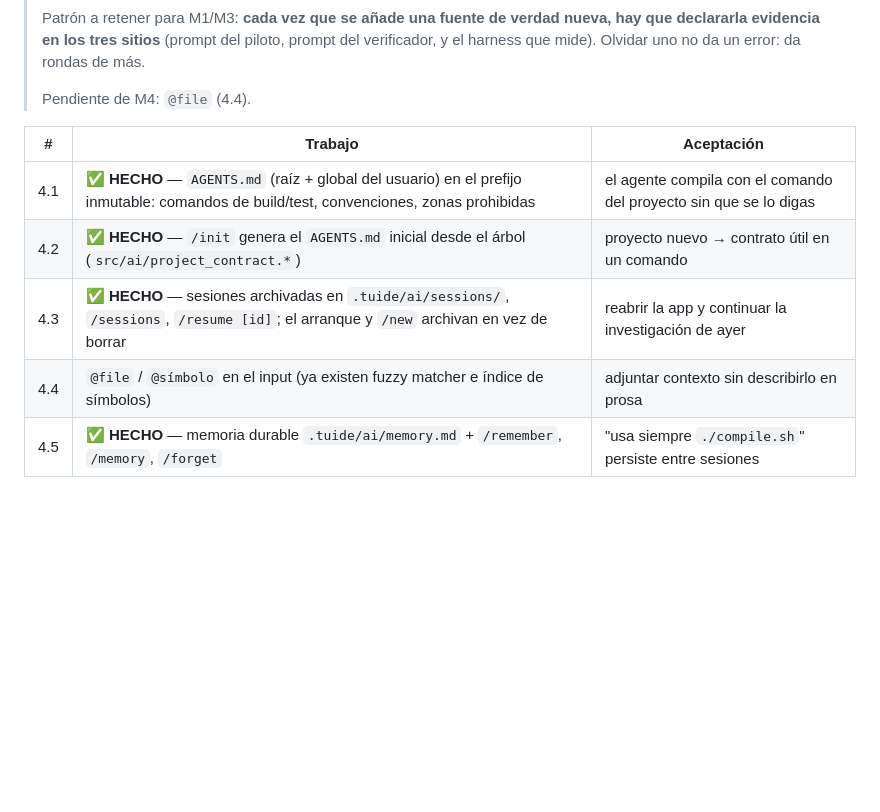
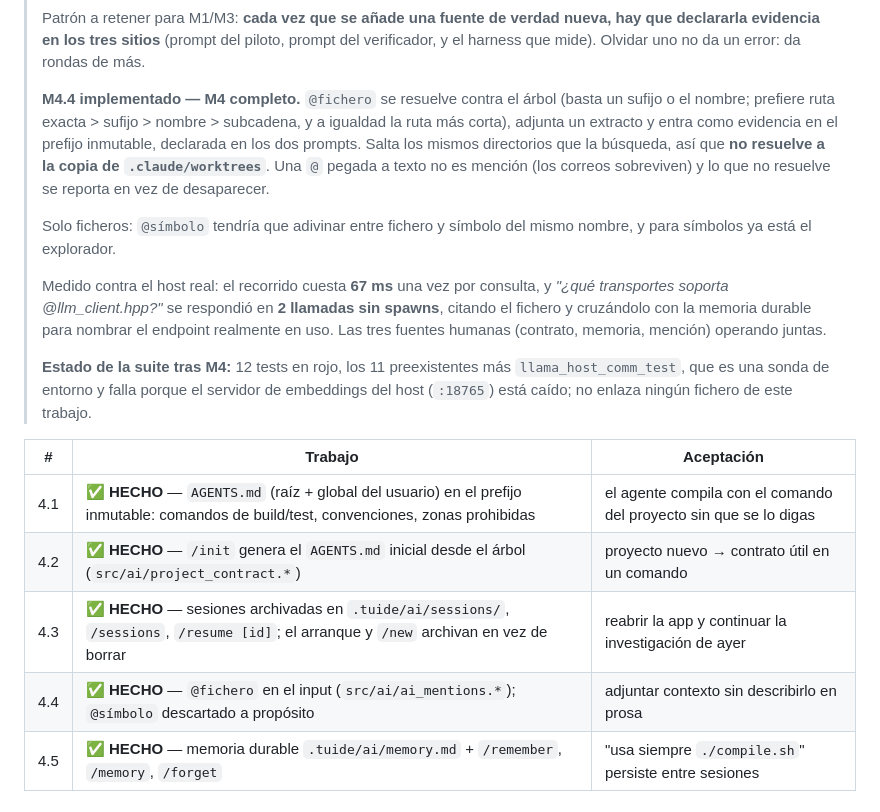
Before and after one commit to LorenzoAdr/TIDE, a Markdown page: docs/plans/ai-harness-v2-plan.md, the part around the change. GitHub-like rendering; blank space fills up the shorter version.

Commit message:
Record M4 as complete
Co-Authored-By: Claude Opus 5 <noreply@anthropic.com>
Claude-Session: https://claude.ai/code/session_01AznwYtQoob1BwW7wbEcpJT

```diff
--- a/docs/plans/ai-harness-v2-plan.md
+++ b/docs/plans/ai-harness-v2-plan.md
@@ -432,14 +432,34 @@ antes de seguir.
 > prompt del verificador, y el harness que mide). Olvidar uno no da un error:
 > da rondas de más.
 >
-> Pendiente de M4: `@file` (4.4).
+> **M4.4 implementado — M4 completo.** `@fichero` se resuelve contra el árbol
+> (basta un sufijo o el nombre; prefiere ruta exacta > sufijo > nombre >
+> subcadena, y a igualdad la ruta más corta), adjunta un extracto y entra como
+> evidencia en el prefijo inmutable, declarada en los dos prompts. Salta los
+> mismos directorios que la búsqueda, así que **no resuelve a la copia de
+> `.claude/worktrees`**. Una `@` pegada a texto no es mención (los correos
+> sobreviven) y lo que no resuelve se reporta en vez de desaparecer.
+>
+> Solo ficheros: `@símbolo` tendría que adivinar entre fichero y símbolo del
+> mismo nombre, y para símbolos ya está el explorador.
+>
+> Medido contra el host real: el recorrido cuesta **67 ms** una vez por consulta,
+> y *"¿qué transportes soporta @llm_client.hpp?"* se respondió en **2 llamadas
+> sin spawns**, citando el fichero y cruzándolo con la memoria durable para
+> nombrar el endpoint realmente en uso. Las tres fuentes humanas (contrato,
+> memoria, mención) operando juntas.
+>
+> **Estado de la suite tras M4:** 12 tests en rojo, los 11 preexistentes más
+> `llama_host_comm_test`, que es una sonda de entorno y falla porque el servidor
+> de embeddings del host (`:18765`) está caído; no enlaza ningún fichero de este
+> trabajo.
 
 | # | Trabajo | Aceptación |
 |---|---|---|
 | 4.1 | ✅ **HECHO** — `AGENTS.md` (raíz + global del usuario) en el prefijo inmutable: comandos de build/test, convenciones, zonas prohibidas | el agente compila con el comando del proyecto sin que se lo digas |
 | 4.2 | ✅ **HECHO** — `/init` genera el `AGENTS.md` inicial desde el árbol (`src/ai/project_contract.*`) | proyecto nuevo → contrato útil en un comando |
 | 4.3 | ✅ **HECHO** — sesiones archivadas en `.tuide/ai/sessions/`, `/sessions`, `/resume [id]`; el arranque y `/new` archivan en vez de borrar | reabrir la app y continuar la investigación de ayer |
-| 4.4 | `@file` / `@símbolo` en el input (ya existen fuzzy matcher e índice de símbolos) | adjuntar contexto sin describirlo en prosa |
+| 4.4 | ✅ **HECHO** — `@fichero` en el input (`src/ai/ai_mentions.*`); `@símbolo` descartado a propósito | adjuntar contexto sin describirlo en prosa |
 | 4.5 | ✅ **HECHO** — memoria durable `.tuide/ai/memory.md` + `/remember`, `/memory`, `/forget` | "usa siempre `./compile.sh`" persiste entre sesiones |
 
 ### M5 — Amputación del lastre (≈1 semana) · *hace baratos los demás hitos*
```
